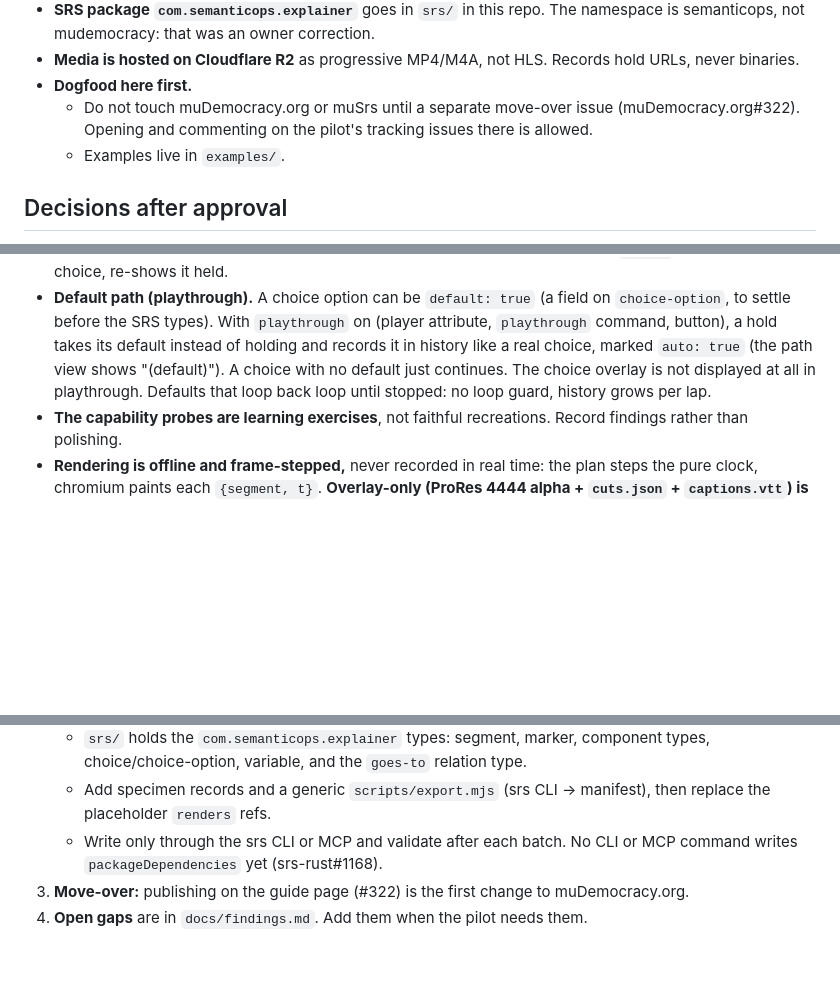
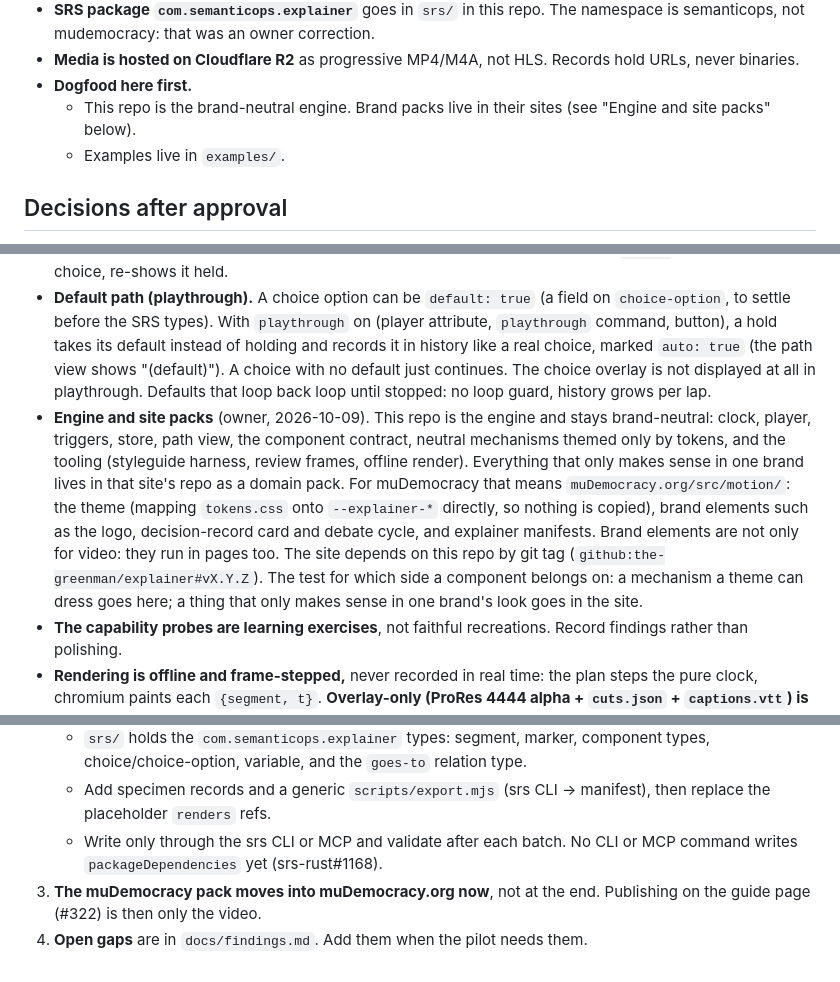
Before and after one commit to the-greenman/explainer, a Markdown page: CLAUDE.md, 3 parts joined by grey strips. Drawn GitHub-style; blank space fills up the shorter version.

Commit message:
Record: brand packs live in their sites; the engine is public
Owner decisions of 2026-10-09: the muDemocracy pack (theme, brand
elements, manifests) moves into muDemocracy.org now, and the site
consumes this repo by git tag.

Refs the-greenman/muDemocracy.org#309

Co-Authored-By: Claude Opus 5.5 <noreply@anthropic.com>

```diff
--- a/CLAUDE.md
+++ b/CLAUDE.md
@@ -36,7 +36,7 @@ This file gives project context for agents working in this repo. Read it before
 - **SRS package `com.semanticops.explainer`** goes in `srs/` in this repo. The namespace is semanticops, not mudemocracy: that was an owner correction.
 - **Media is hosted on Cloudflare R2** as progressive MP4/M4A, not HLS. Records hold URLs, never binaries.
 - **Dogfood here first.**
-  - Do not touch muDemocracy.org or muSrs until a separate move-over issue (muDemocracy.org#322). Opening and commenting on the pilot's tracking issues there is allowed.
+  - This repo is the brand-neutral engine. Brand packs live in their sites (see "Engine and site packs" below).
   - Examples live in `examples/`.
 
 ## Decisions after approval
@@ -46,6 +46,7 @@ This file gives project context for agents working in this repo. Read it before
 - **One media file per explainer where possible**, with segments as `in`/`out` cuts of it. Separate files still freeze about 300 ms at the boundary; crossing a cut inside one file is seamless (the player skips the re-seek when already at the cut). R2 has no 25 MB per-file limit (that is a Pages/Workers static-asset limit), so the budget is bandwidth: about 2.4 Mbit/s at the current encode, about 90 MB per 5 minutes. A delay after a choice jump (a seek of about 250-320 ms) is accepted.
 - **History is the path taken.** History always equals the route from the start to where you are. Default continuation and choices push entries (`{segmentId, t, to, hold?}`); navigation (`jumpTo` and `seek`: markers, prev/next, scroll sections, the `jump` command, scrub) cuts history back when the target is on an earlier span of the route (most recent wins, even before a choice), pushes the default-continuation hops when the target is further along, and leaves history alone only for a branch-only target (`routeSpans` in `clock.ts`, shared with the path view). Reverse unwinds a branch when it crosses where it landed (else, past the segment start, goes to the default predecessor's end, else stops at 0). `back()` pops and, for a choice, re-shows it held.
 - **Default path (playthrough).** A choice option can be `default: true` (a field on `choice-option`, to settle before the SRS types). With `playthrough` on (player attribute, `playthrough` command, button), a hold takes its default instead of holding and records it in history like a real choice, marked `auto: true` (the path view shows "(default)"). A choice with no default just continues. The choice overlay is not displayed at all in playthrough. Defaults that loop back loop until stopped: no loop guard, history grows per lap.
+- **Engine and site packs** (owner, 2026-10-09). This repo is the engine and stays brand-neutral: clock, player, triggers, store, path view, the component contract, neutral mechanisms themed only by tokens, and the tooling (styleguide harness, review frames, offline render). Everything that only makes sense in one brand lives in that site's repo as a domain pack. For muDemocracy that means `muDemocracy.org/src/motion/`: the theme (mapping `tokens.css` onto `--explainer-*` directly, so nothing is copied), brand elements such as the logo, decision-record card and debate cycle, and explainer manifests. Brand elements are not only for video: they run in pages too. The site depends on this repo by git tag (`github:the-greenman/explainer#vX.Y.Z`). The test for which side a component belongs on: a mechanism a theme can dress goes here; a thing that only makes sense in one brand's look goes in the site.
 - **The capability probes are learning exercises**, not faithful recreations. Record findings rather than polishing.
 - **Rendering is offline and frame-stepped,** never recorded in real time: the plan steps the pure clock, chromium paints each `{segment, t}`. **Overlay-only (ProRes 4444 alpha + `cuts.json` + `captions.vtt`) is a first-class output**, not a by-product of the composite.
 
@@ -84,5 +85,5 @@ This file gives project context for agents working in this repo. Read it before
    - `srs/` holds the `com.semanticops.explainer` types: segment, marker, component types, choice/choice-option, variable, and the `goes-to` relation type.
    - Add specimen records and a generic `scripts/export.mjs` (srs CLI → manifest), then replace the placeholder `renders` refs.
    - Write only through the srs CLI or MCP and validate after each batch. No CLI or MCP command writes `packageDependencies` yet (srs-rust#1168).
-3. **Move-over:** publishing on the guide page (#322) is the first change to muDemocracy.org.
+3. **The muDemocracy pack moves into muDemocracy.org now**, not at the end. Publishing on the guide page (#322) is then only the video.
 4. **Open gaps** are in `docs/findings.md`. Add them when the pilot needs them.
```
